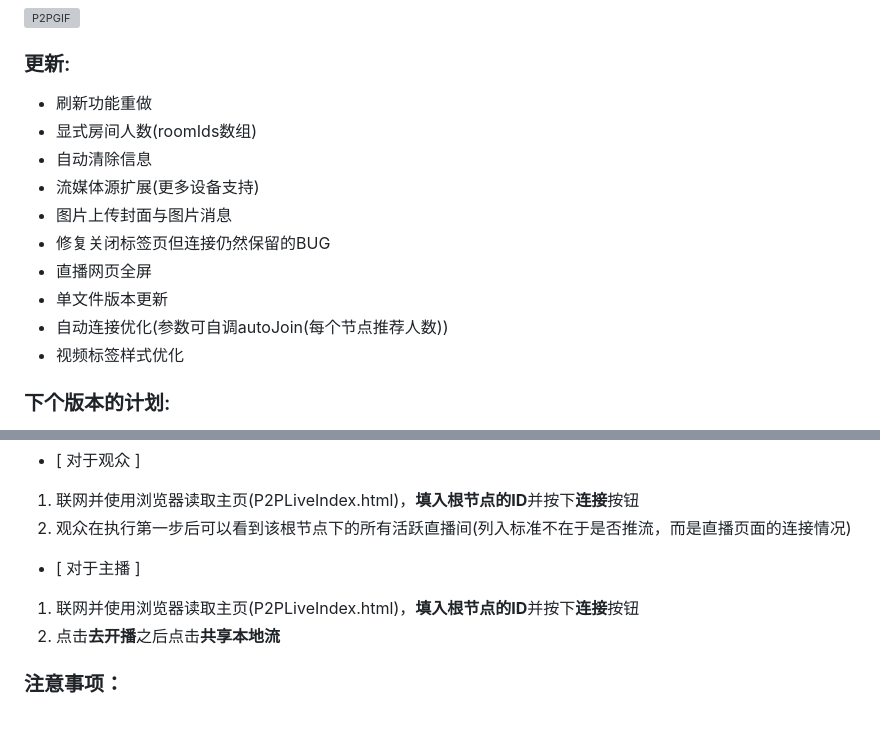
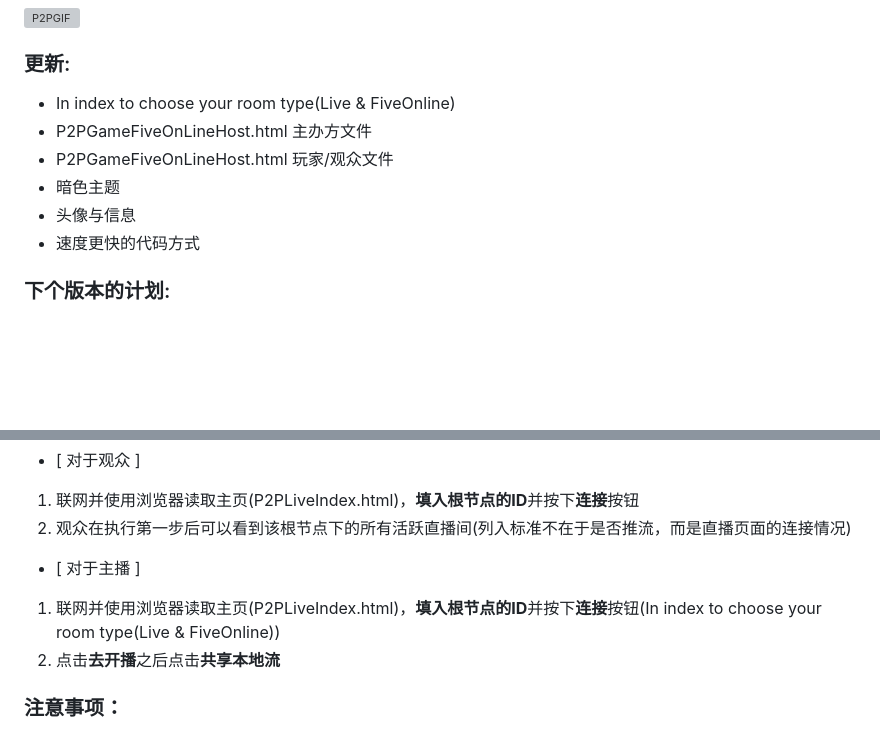
Before and after one commit to aiksxd/P2P-Live-Web, a Markdown page: README_CN.md, 2 parts joined by grey strips. Drawn GitHub-style; blank space fills up the shorter version; grey boxes are pictures that could not be loaded.

```diff
--- a/README_CN.md
+++ b/README_CN.md
@@ -9,16 +9,12 @@ PeerJS：一个基于 WebRTC 的 JavaScript 库，用于简化 P2P 通信的实
 ![P2PGIF](https://github.com/aiksxd/material/blob/main/img/P2PGIF.gif)
 
 ### 更新:
-+ 刷新功能重做
-+ 显式房间人数(roomIds数组)
-+ 自动清除信息
-+ 流媒体源扩展(更多设备支持)
-+ 图片上传封面与图片消息
-+ 修复关闭标签页但连接仍然保留的BUG
-+ 直播网页全屏
-+ 单文件版本更新
-+ 自动连接优化(参数可自调autoJoin(每个节点推荐人数))
-+ 视频标签样式优化
++ In index to choose your room type(Live & FiveOnline)
++ P2PGameFiveOnLineHost.html 主办方文件
++ P2PGameFiveOnLineHost.html 玩家/观众文件
++ 暗色主题
++ 头像与信息
++ 速度更快的代码方式
 
 ### 下个版本的计划:
 + Redraw()
@@ -39,7 +35,7 @@ PeerJS：一个基于 WebRTC 的 JavaScript 库，用于简化 P2P 通信的实
 1. 联网并使用浏览器读取主页(P2PLiveIndex.html)，**填入根节点的ID**并按下**连接**按钮
 3. 观众在执行第一步后可以看到该根节点下的所有活跃直播间(列入标准不在于是否推流，而是直播页面的连接情况)
 + [ 对于主播 ]
-1. 联网并使用浏览器读取主页(P2PLiveIndex.html)，**填入根节点的ID**并按下**连接**按钮
+1. 联网并使用浏览器读取主页(P2PLiveIndex.html)，**填入根节点的ID**并按下**连接**按钮(In index to choose your room type(Live & FiveOnline))
 2. 点击**去开播**之后点击**共享本地流**
 
 ### **注意事项**：
```
Also changed, not shown: README.md (+7 -10 lines).
